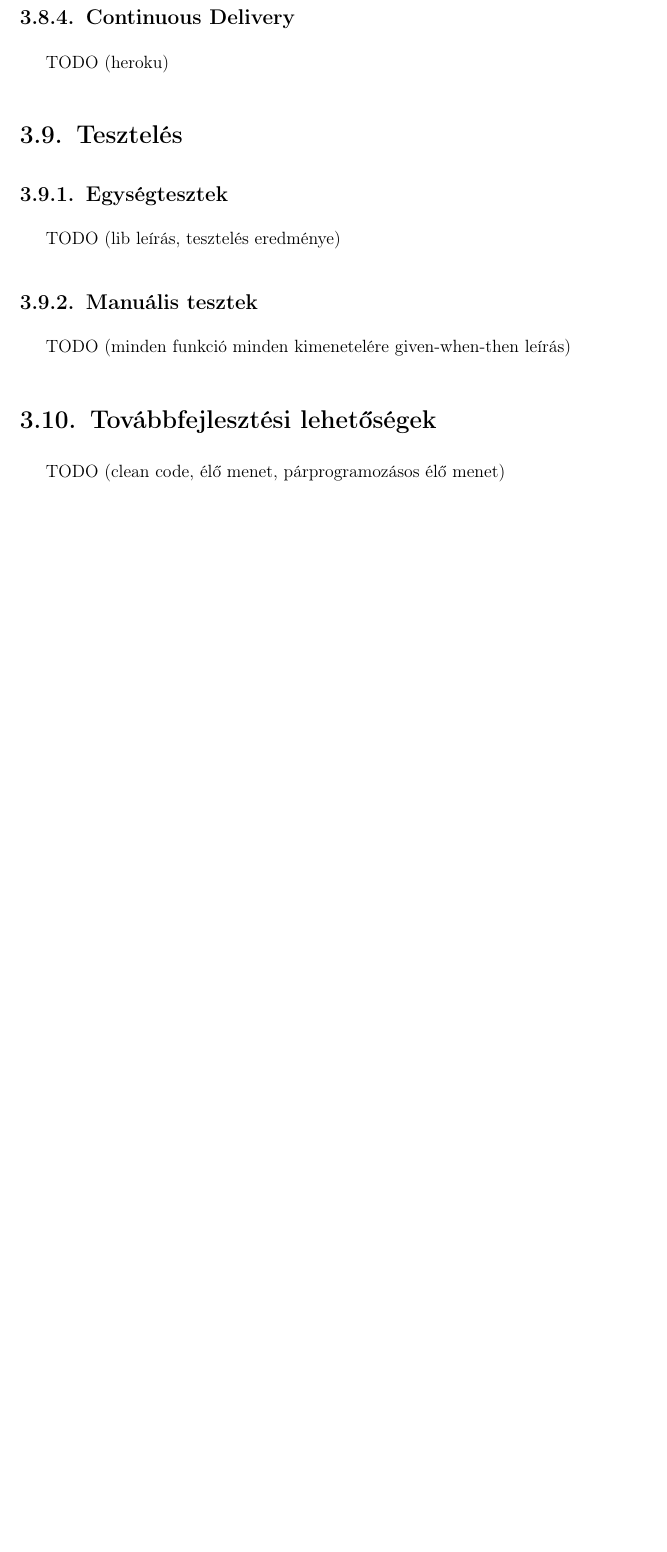
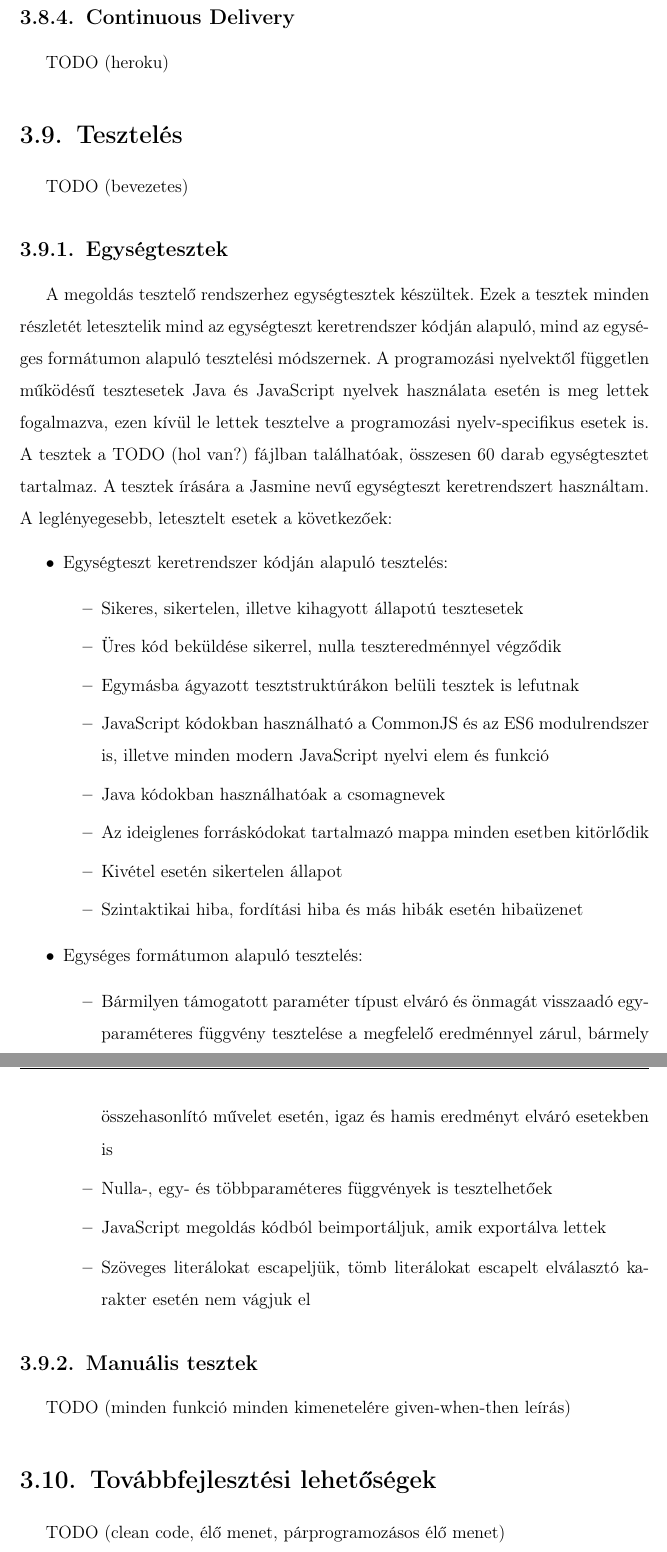
Before and after one commit to fityocsaba96/methcodus-thesis, a LaTeX thesis (thesis.tex): part of page 17 of 19 before the commit and two parts of pages 17 and 18 of 20 after it, the two joined at a grey line, cut so that both start at the same text, the shorter picture padded with empty space. Compiled offline with pdfLaTeX.

Commit message:
docs: unit testing summary

```diff
--- a/thesis.tex
+++ b/thesis.tex
@@ -231,9 +231,30 @@
 			TODO (heroku)
 
 		\section{Tesztelés}
+		TODO (bevezetes)
 
 			\subsection{Egységtesztek}
-			TODO (lib leírás, tesztelés eredménye)
+				A megoldás tesztelő rendszerhez egységtesztek készültek. Ezek a tesztek minden részletét letesztelik mind az egységteszt keretrendszer kódján alapuló, mind az egységes formátumon alapuló tesztelési módszernek. A programozási nyelvektől független működésű tesztesetek Java és JavaScript nyelvek használata esetén is meg lettek fogalmazva, ezen kívül le lettek tesztelve a programozási nyelv-specifikus esetek is. A tesztek a TODO (hol van?) fájlban találhatóak, összesen 60 darab egységtesztet tartalmaz. A tesztek írására a Jasmine nevű egységteszt keretrendszert használtam. A leglényegesebb, letesztelt esetek a következőek:
+				\begin{itemize}
+					\item Egységteszt keretrendszer kódján alapuló tesztelés:
+					\begin{itemize}
+						\item Sikeres, sikertelen, illetve kihagyott állapotú tesztesetek
+						\item Üres kód beküldése sikerrel, nulla teszteredménnyel végződik
+						\item Egymásba ágyazott tesztstruktúrákon belüli tesztek is lefutnak
+						\item JavaScript kódokban használható a CommonJS és az ES6 modulrendszer is, illetve minden modern JavaScript nyelvi elem és funkció
+						\item Java kódokban használhatóak a csomagnevek
+						\item Az ideiglenes forráskódokat tartalmazó mappa minden esetben kitörlődik
+						\item Kivétel esetén sikertelen állapot
+						\item Szintaktikai hiba, fordítási hiba és más hibák esetén hibaüzenet
+					\end{itemize}
+					\item Egységes formátumon alapuló tesztelés:
+					\begin{itemize}
+						\item Bármilyen támogatott paraméter típust elváró és önmagát visszaadó egyparaméteres függvény tesztelése a megfelelő eredménnyel zárul, bármely összehasonlító művelet esetén, igaz és hamis eredményt elváró esetekben is
+						\item Nulla-, egy- és többparaméteres függvények is tesztelhetőek
+						\item JavaScript megoldás kódból beimportáljuk, amik exportálva lettek
+						\item Szöveges literálokat escapeljük, tömb literálokat escapelt elválasztó karakter esetén nem vágjuk el
+					\end{itemize}
+				\end{itemize}
 
 			\subsection{Manuális tesztek}
 			TODO (minden funkció minden kimenetelére given-when-then leírás)
```
Also changed, not shown: thesis.tex (4 more changed lines).
